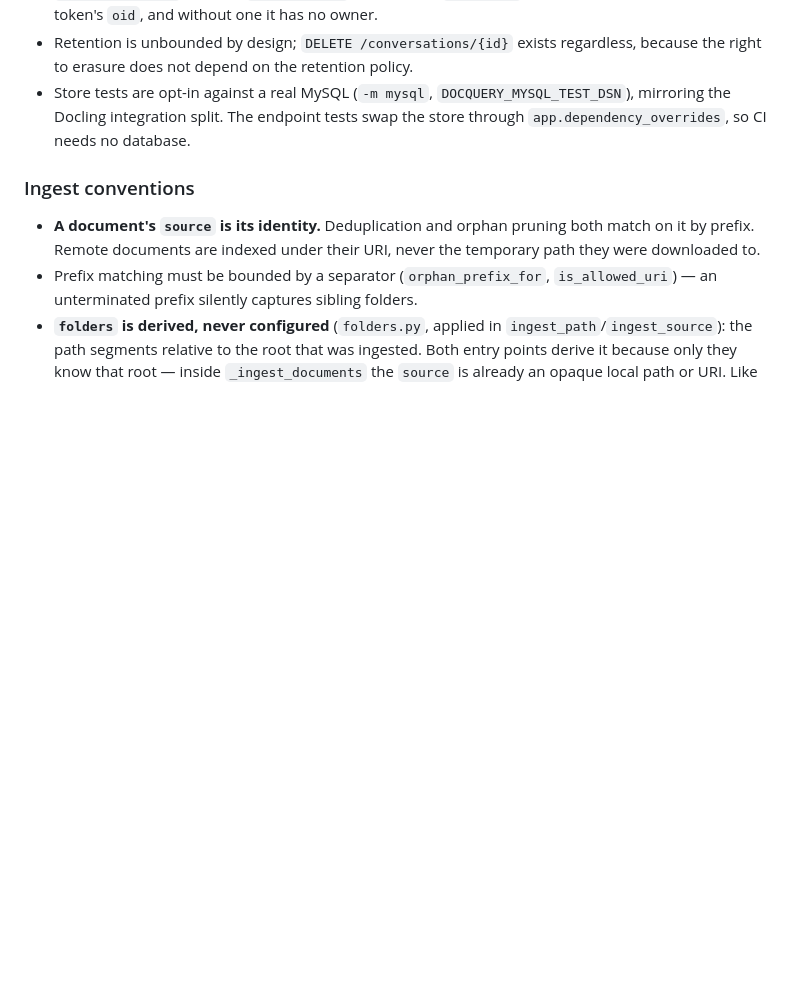
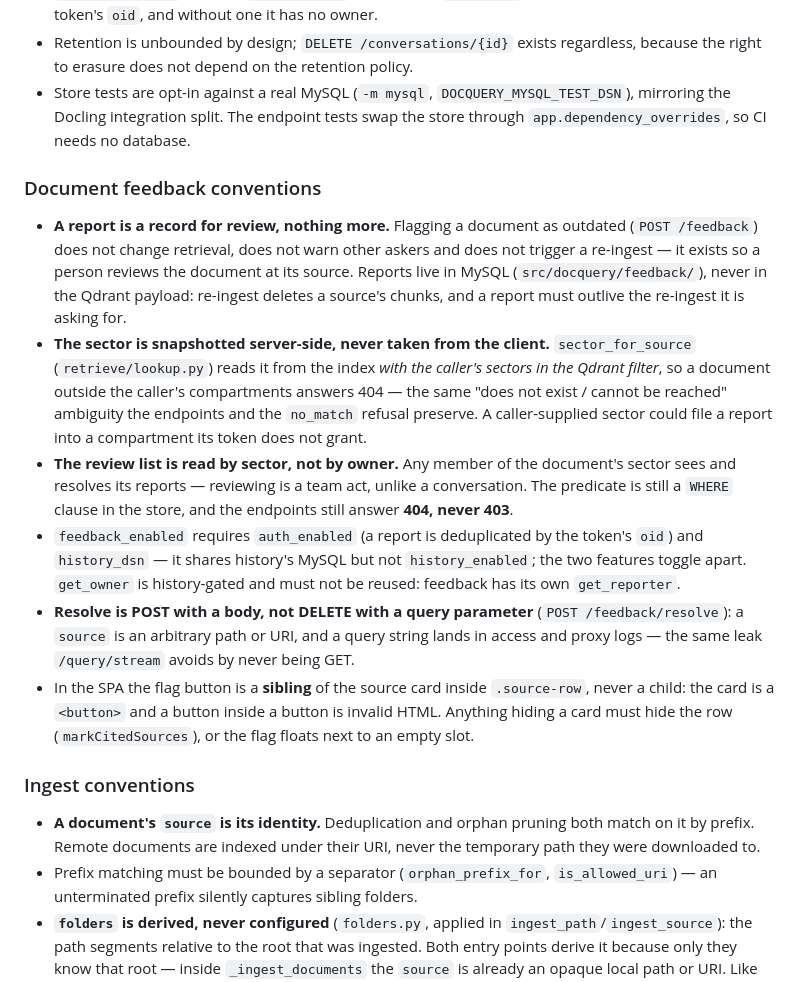
Before and after one commit to luannamorim/docquery, a Markdown page: CLAUDE.md, the part around the change. Rendered like a GitHub page; blank space fills up the shorter version.

Commit message:
docs: write down the feedback conventions
The decisions that are not visible in any one file: why reports live in MySQL
and not the payload, why the sector is snapshotted server-side, why the list
reads by sector while everything else reads by owner, why get_owner must not
be reused, why resolve is POST with a body, and the button-in-button
constraint the .source-row wrapper exists for.

```diff
--- a/CLAUDE.md
+++ b/CLAUDE.md
@@ -63,6 +63,15 @@ Source layout under `src/docquery/`: `config.py`, `ingest/` (loader, sources, ch
 - Retention is unbounded by design; `DELETE /conversations/{id}` exists regardless, because the right to erasure does not depend on the retention policy.
 - Store tests are opt-in against a real MySQL (`-m mysql`, `DOCQUERY_MYSQL_TEST_DSN`), mirroring the Docling integration split. The endpoint tests swap the store through `app.dependency_overrides`, so CI needs no database.
 
+### Document feedback conventions
+
+- **A report is a record for review, nothing more.** Flagging a document as outdated (`POST /feedback`) does not change retrieval, does not warn other askers and does not trigger a re-ingest — it exists so a person reviews the document at its source. Reports live in MySQL (`src/docquery/feedback/`), never in the Qdrant payload: re-ingest deletes a source's chunks, and a report must outlive the re-ingest it is asking for.
+- **The sector is snapshotted server-side, never taken from the client.** `sector_for_source` (`retrieve/lookup.py`) reads it from the index *with the caller's sectors in the Qdrant filter*, so a document outside the caller's compartments answers 404 — the same "does not exist / cannot be reached" ambiguity the endpoints and the `no_match` refusal preserve. A caller-supplied sector could file a report into a compartment its token does not grant.
+- **The review list is read by sector, not by owner.** Any member of the document's sector sees and resolves its reports — reviewing is a team act, unlike a conversation. The predicate is still a `WHERE` clause in the store, and the endpoints still answer **404, never 403**.
+- `feedback_enabled` requires `auth_enabled` (a report is deduplicated by the token's `oid`) and `history_dsn` — it shares history's MySQL but not `history_enabled`; the two features toggle apart. `get_owner` is history-gated and must not be reused: feedback has its own `get_reporter`.
+- **Resolve is POST with a body, not DELETE with a query parameter** (`POST /feedback/resolve`): a `source` is an arbitrary path or URI, and a query string lands in access and proxy logs — the same leak `/query/stream` avoids by never being GET.
+- In the SPA the flag button is a **sibling** of the source card inside `.source-row`, never a child: the card is a `<button>` and a button inside a button is invalid HTML. Anything hiding a card must hide the row (`markCitedSources`), or the flag floats next to an empty slot.
+
 ### Ingest conventions
 
 - **A document's `source` is its identity.** Deduplication and orphan pruning both match on it by prefix. Remote documents are indexed under their URI, never the temporary path they were downloaded to.
```
